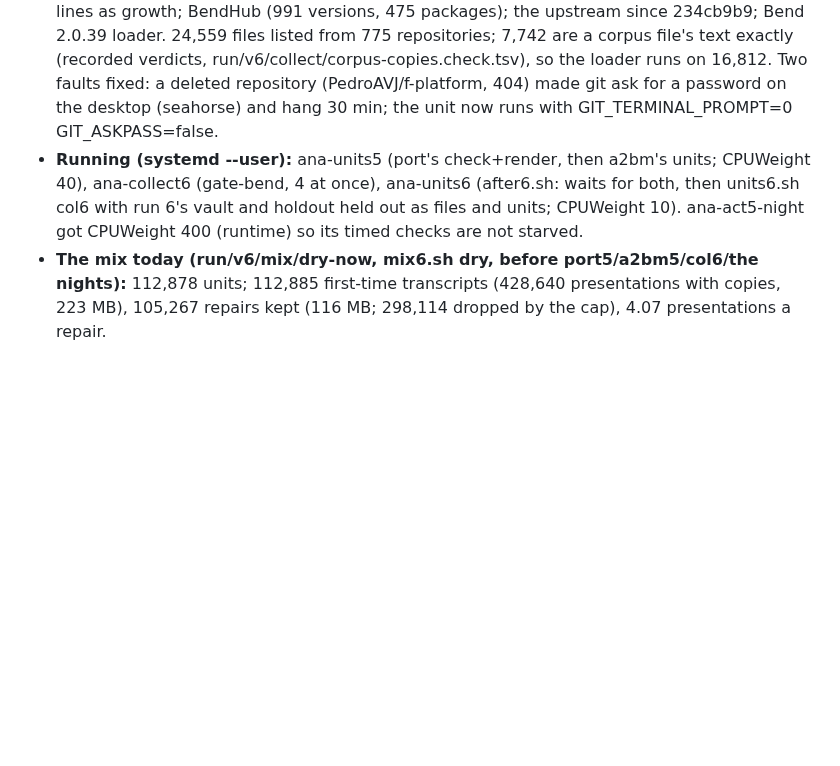
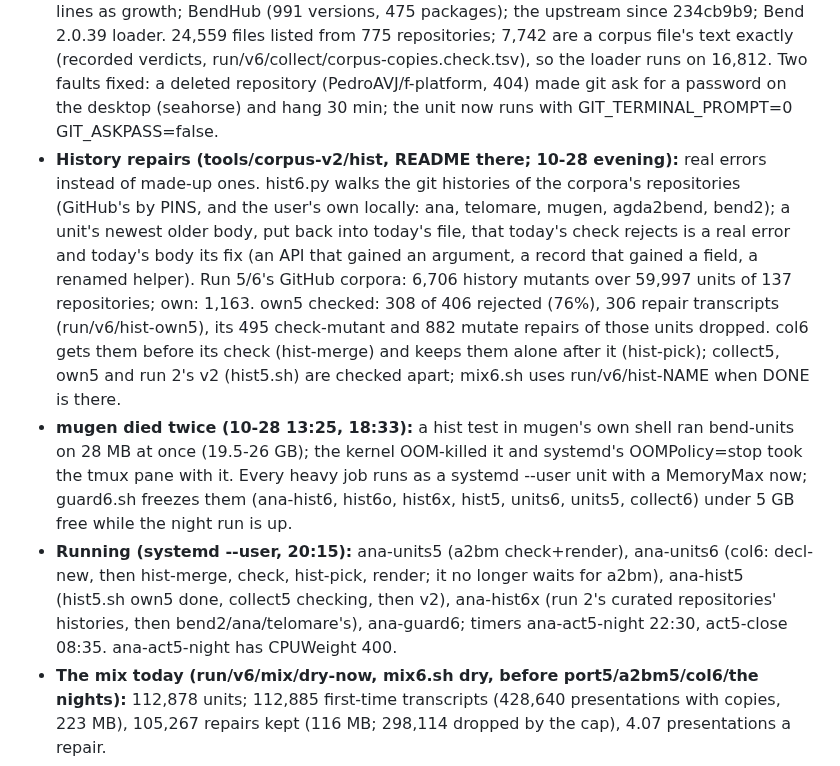
Before and after one commit to hhefesto/ana, a Markdown page: HANDOFF.md, the part around the change. Drawn GitHub-style; blank space fills up the shorter version.

Commit message:
HANDOFF: history repairs (real errors from git histories), mugen's two OOM deaths, what runs

```diff
--- a/HANDOFF.md
+++ b/HANDOFF.md
@@ -25,7 +25,9 @@ This file holds everything needed to continue this work from another machine and
 - **Pool 5b's sources that had no units:** port (898 repaired GitHub files; 23,257 units after decl-new, 16,102 after cap=:64) and a2b (812 agda2bend modules). a2b's first run checked only 379 of 5,276 units: its modules import across libraries (agda-categories imports the stdlib) but were filed per library; run/v5/clean/src/a2bm is one tree (agda2bend run/a2b/corpus{5,4,3,2,1s}/src under a2b-s's texts; Data/Quiver/Morphism.bend now checks). Scripts: run/v5/clean/units5.sh (port), units5m.sh (a2bm), units6.sh (col6), after6.sh (the chain), trim-mutants.py, mix6.sh.
 - **One check-mutant a unit:** a port check takes 3-15 s (big import trees), and units carry up to 4 mutants (45,834 for port's 16,102 units), so the check was ~26 h. The mix keeps one repair a unit, so trim-mutants.py keeps one (by sha256 of the id) and `mutate` is skipped unless MUTATE=1: ~40k checks, ~5 h. units.nul.full keeps the original.
 - **Run 6's collection (tools/corpus-v2/collect/bend-run6.cfg, out run/v6/collect):** the 10-28 GitHub survey (tools/corpus-v2/survey: code search bisected by size, 41,113 files in 385 repositories; unknown ones sampled and marked Bend 2/Bend 1) gave 87 new Bend 2 repositories (`repo`) and 75 the corpus holds by id (runs 1-2's raw-new) but no PINS names, never grown (`growth`; godot-bend without its generated godot/api/); run 5's 137 repo/growth lines as growth; BendHub (991 versions, 475 packages); the upstream since 234cb9b9; Bend 2.0.39 loader. 24,559 files listed from 775 repositories; 7,742 are a corpus file's text exactly (recorded verdicts, run/v6/collect/corpus-copies.check.tsv), so the loader runs on 16,812. Two faults fixed: a deleted repository (PedroAVJ/f-platform, 404) made git ask for a password on the desktop (seahorse) and hang 30 min; the unit now runs with GIT_TERMINAL_PROMPT=0 GIT_ASKPASS=false.
-- **Running (systemd --user):** ana-units5 (port's check+render, then a2bm's units; CPUWeight 40), ana-collect6 (gate-bend, 4 at once), ana-units6 (after6.sh: waits for both, then units6.sh col6 with run 6's vault and holdout held out as files and units; CPUWeight 10). ana-act5-night got CPUWeight 400 (runtime) so its timed checks are not starved.
+- **History repairs (tools/corpus-v2/hist, README there; 10-28 evening):** real errors instead of made-up ones. hist6.py walks the git histories of the corpora's repositories (GitHub's by PINS, and the user's own locally: ana, telomare, mugen, agda2bend, bend2); a unit's newest older body, put back into today's file, that today's check rejects is a real error and today's body its fix (an API that gained an argument, a record that gained a field, a renamed helper). Run 5/6's GitHub corpora: 6,706 history mutants over 59,997 units of 137 repositories; own: 1,163. own5 checked: 308 of 406 rejected (76%), 306 repair transcripts (run/v6/hist-own5), its 495 check-mutant and 882 mutate repairs of those units dropped. col6 gets them before its check (hist-merge) and keeps them alone after it (hist-pick); collect5, own5 and run 2's v2 (hist5.sh) are checked apart; mix6.sh uses run/v6/hist-NAME when DONE is there.
+- **mugen died twice (10-28 13:25, 18:33):** a hist test in mugen's own shell ran bend-units on 28 MB at once (19.5-26 GB); the kernel OOM-killed it and systemd's OOMPolicy=stop took the tmux pane with it. Every heavy job runs as a systemd --user unit with a MemoryMax now; guard6.sh freezes them (ana-hist6, hist6o, hist6x, hist5, units6, units5, collect6) under 5 GB free while the night run is up.
+- **Running (systemd --user, 20:15):** ana-units5 (a2bm check+render), ana-units6 (col6: decl-new, then hist-merge, check, hist-pick, render; it no longer waits for a2bm), ana-hist5 (hist5.sh own5 done, collect5 checking, then v2), ana-hist6x (run 2's curated repositories' histories, then bend2/ana/telomare's), ana-guard6; timers ana-act5-night 22:30, act5-close 08:35. ana-act5-night has CPUWeight 400.
 - **The mix today (run/v6/mix/dry-now, mix6.sh dry, before port5/a2bm5/col6/the nights):** 112,878 units; 112,885 first-time transcripts (428,640 presentations with copies, 223 MB), 105,267 repairs kept (116 MB; 298,114 dropped by the cap), 4.07 presentations a repair.
 - **Next:** when ana-units5/ana-units6 end, `run/v5/clean/mix6.sh run/v6/mix/bend dry`, then without dry; the nights' bend-fix pass whole (free=).
 
```
